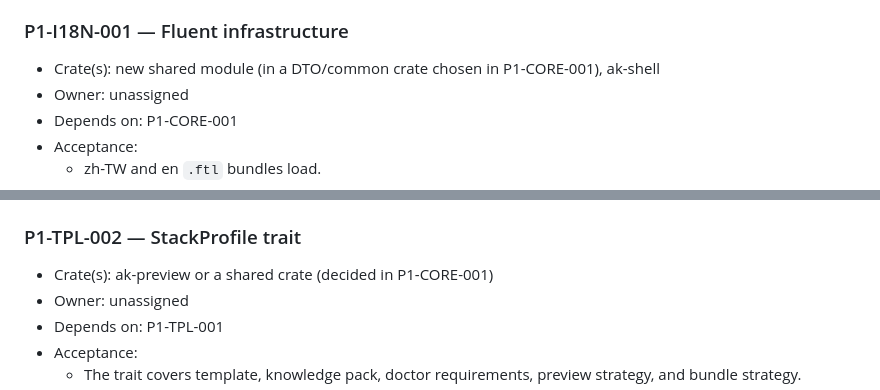
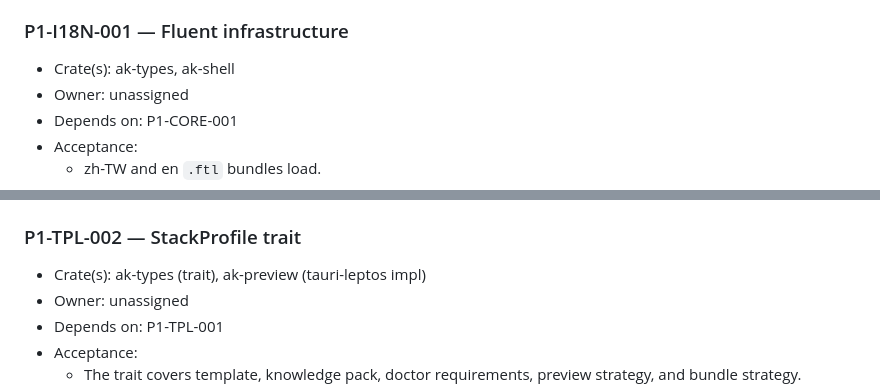
Before and after one commit to madedit/agentknife, a Markdown page: plan/execution-plan.md, 2 parts joined by grey strips. Rendered like a GitHub page.

```diff
--- a/plan/execution-plan.md
+++ b/plan/execution-plan.md
@@ -71,7 +71,7 @@ APP and E2E integrate all tracks.
   - CI verifies the hashes and fails if a single byte changes.
 
 ### P1-I18N-001 — Fluent infrastructure
-- Crate(s): new shared module (in a DTO/common crate chosen in P1-CORE-001), ak-shell
+- Crate(s): ak-types, ak-shell
 - Owner: unassigned
 - Depends on: P1-CORE-001
 - Acceptance:
@@ -304,7 +304,7 @@ APP and E2E integrate all tracks.
   - Versions match `versions.toml` (checked by xtask).
 
 ### P1-TPL-002 — StackProfile trait
-- Crate(s): ak-preview or a shared crate (decided in P1-CORE-001)
+- Crate(s): ak-types (trait), ak-preview (tauri-leptos impl)
 - Owner: unassigned
 - Depends on: P1-TPL-001
 - Acceptance:
```
Also changed, not shown: AGENTS.md (+4 -1 lines).
